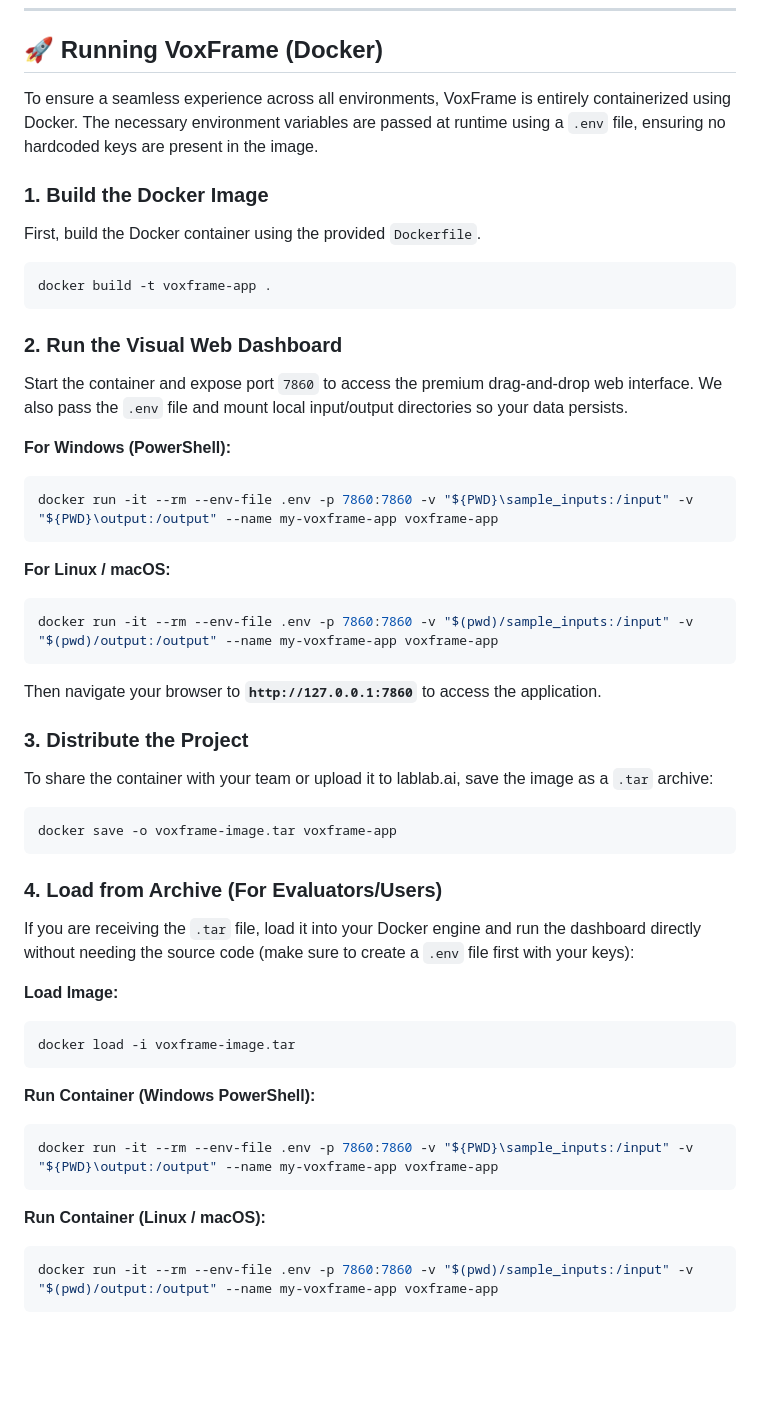
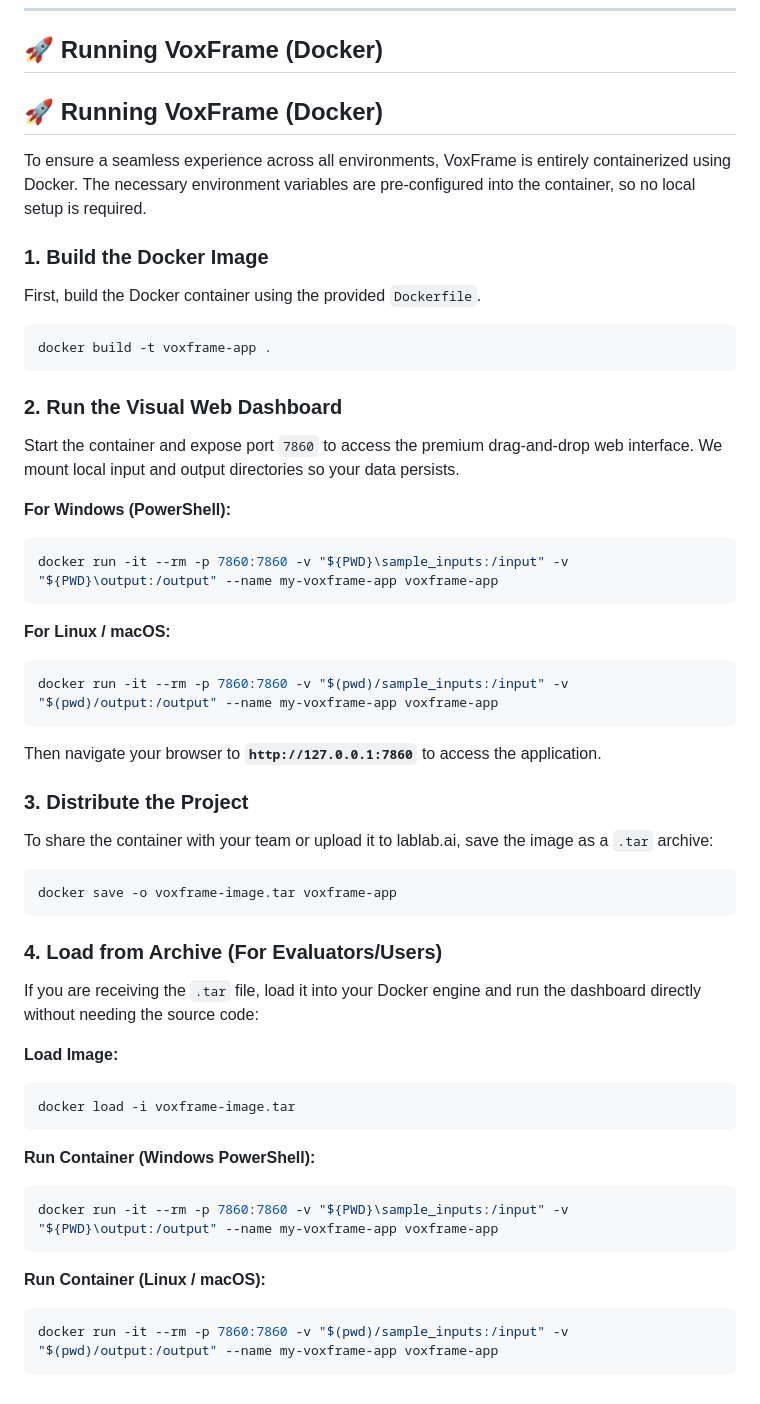
Before and after one commit to tayyabalitech/voxframe, a Markdown page: README.md, the part around the change. Drawn GitHub-style; blank space fills up the shorter version.

Commit message:
Update README and Dockerfile commands to remove env-file flags

````diff
--- a/README.md
+++ b/README.md
@@ -124,7 +124,9 @@ WEAK_STYLE_CANDIDATES=3      # Multi-candidate budget
 
 ## 🚀 Running VoxFrame (Docker)
 
-To ensure a seamless experience across all environments, VoxFrame is entirely containerized using Docker. The necessary environment variables are passed at runtime using a `.env` file, ensuring no hardcoded keys are present in the image.
+## 🚀 Running VoxFrame (Docker)
+
+To ensure a seamless experience across all environments, VoxFrame is entirely containerized using Docker. The necessary environment variables are pre-configured into the container, so no local setup is required.
 
 ### 1. Build the Docker Image
 First, build the Docker container using the provided `Dockerfile`.
@@ -133,16 +135,16 @@ docker build -t voxframe-app .
 ```
 
 ### 2. Run the Visual Web Dashboard
-Start the container and expose port `7860` to access the premium drag-and-drop web interface. We also pass the `.env` file and mount local input/output directories so your data persists.
+Start the container and expose port `7860` to access the premium drag-and-drop web interface. We mount local input and output directories so your data persists.
 
 **For Windows (PowerShell):**
 ```powershell
-docker run -it --rm --env-file .env -p 7860:7860 -v "${PWD}\sample_inputs:/input" -v "${PWD}\output:/output" --name my-voxframe-app voxframe-app
+docker run -it --rm -p 7860:7860 -v "${PWD}\sample_inputs:/input" -v "${PWD}\output:/output" --name my-voxframe-app voxframe-app
 ```
 
 **For Linux / macOS:**
 ```bash
-docker run -it --rm --env-file .env -p 7860:7860 -v "$(pwd)/sample_inputs:/input" -v "$(pwd)/output:/output" --name my-voxframe-app voxframe-app
+docker run -it --rm -p 7860:7860 -v "$(pwd)/sample_inputs:/input" -v "$(pwd)/output:/output" --name my-voxframe-app voxframe-app
 ```
 
 Then navigate your browser to **`http://127.0.0.1:7860`** to access the application.
@@ -154,7 +156,7 @@ docker save -o voxframe-image.tar voxframe-app
 ```
 
 ### 4. Load from Archive (For Evaluators/Users)
-If you are receiving the `.tar` file, load it into your Docker engine and run the dashboard directly without needing the source code (make sure to create a `.env` file first with your keys):
+If you are receiving the `.tar` file, load it into your Docker engine and run the dashboard directly without needing the source code:
 
 **Load Image:**
 ```bash
@@ -163,10 +165,10 @@ docker load -i voxframe-image.tar
 
 **Run Container (Windows PowerShell):**
 ```powershell
-docker run -it --rm --env-file .env -p 7860:7860 -v "${PWD}\sample_inputs:/input" -v "${PWD}\output:/output" --name my-voxframe-app voxframe-app
+docker run -it --rm -p 7860:7860 -v "${PWD}\sample_inputs:/input" -v "${PWD}\output:/output" --name my-voxframe-app voxframe-app
 ```
 
 **Run Container (Linux / macOS):**
 ```bash
-docker run -it --rm --env-file .env -p 7860:7860 -v "$(pwd)/sample_inputs:/input" -v "$(pwd)/output:/output" --name my-voxframe-app voxframe-app
+docker run -it --rm -p 7860:7860 -v "$(pwd)/sample_inputs:/input" -v "$(pwd)/output:/output" --name my-voxframe-app voxframe-app
 ```
````
